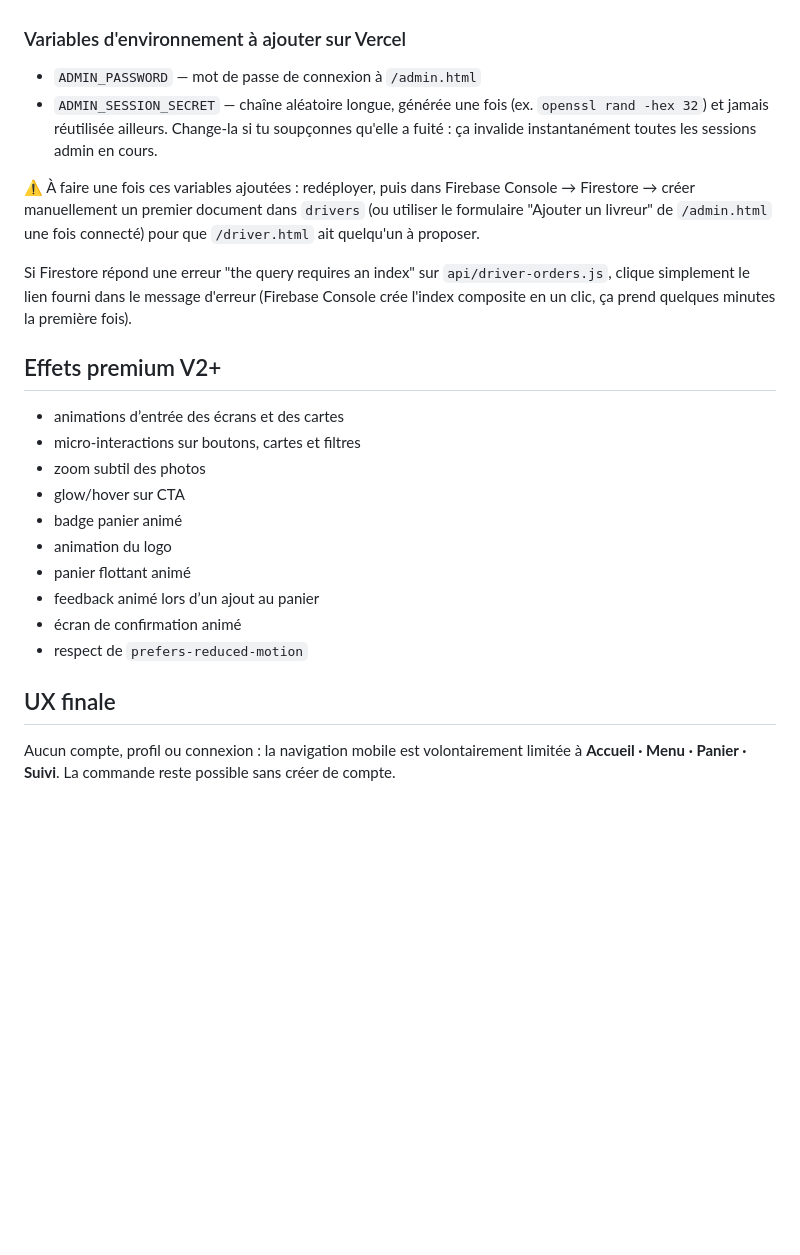
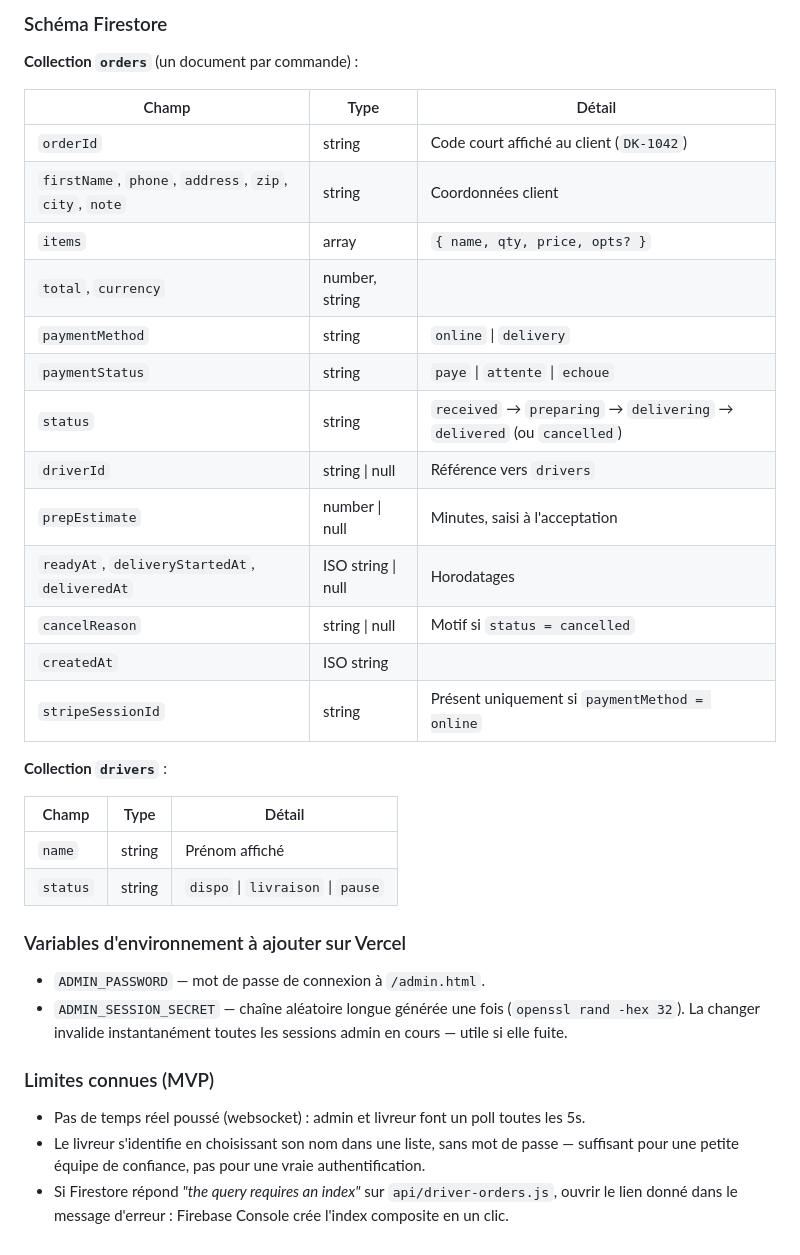
Before and after one commit to deen-tag/mondi-food, a Markdown page: README.md, the part around one of its changes. GitHub-like rendering; blank space fills up the shorter version.

```diff
--- a/README.md
+++ b/README.md
@@ -130,31 +104,38 @@ Toute la logique de sécurité vit dans `api/` (jamais dans le navigateur) :
+### Schéma Firestore
+
+**Collection `orders`** (un document par commande) :
+
+| Champ | Type | Détail |
+|---|---|---|
+| `orderId` | string | Code court affiché au client (`DK-1042`) |
+| `firstName`, `phone`, `address`, `zip`, `city`, `note` | string | Coordonnées client |
+| `items` | array | `{ name, qty, price, opts? }` |
+| `total`, `currency` | number, string | |
+| `paymentMethod` | string | `online` \| `delivery` |
+| `paymentStatus` | string | `paye` \| `attente` \| `echoue` |
+| `status` | string | `received` → `preparing` → `delivering` → `delivered` (ou `cancelled`) |
+| `driverId` | string \| null | Référence vers `drivers` |
+| `prepEstimate` | number \| null | Minutes, saisi à l'acceptation |
+| `readyAt`, `deliveryStartedAt`, `deliveredAt` | ISO string \| null | Horodatages |
+| `cancelReason` | string \| null | Motif si `status = cancelled` |
+| `createdAt` | ISO string | |
+| `stripeSessionId` | string | Présent uniquement si `paymentMethod = online` |
+
+**Collection `drivers`** :
+
+| Champ | Type | Détail |
+|---|---|---|
+| `name` | string | Prénom affiché |
+| `status` | string | `dispo` \| `livraison` \| `pause` |
 
 ### Variables d'environnement à ajouter sur Vercel
-- `ADMIN_PASSWORD` — mot de passe de connexion à `/admin.html`
-- `ADMIN_SESSION_SECRET` — chaîne aléatoire longue, générée une fois (ex. `openssl rand -hex 32`)
-  et jamais réutilisée ailleurs. Change-la si tu soupçonnes qu'elle a fuité : ça invalide
-  instantanément toutes les sessions admin en cours.
+- `ADMIN_PASSWORD` — mot de passe de connexion à `/admin.html`.
+- `ADMIN_SESSION_SECRET` — chaîne aléatoire longue générée une fois (`openssl rand -hex 32`).
+  La changer invalide instantanément toutes les sessions admin en cours — utile si elle fuite.
 
-⚠️ À faire une fois ces variables ajoutées : redéployer, puis dans Firebase Console → Firestore
-→ créer manuellement un premier document dans `drivers` (ou utiliser le formulaire "Ajouter un
-livreur" de `/admin.html` une fois connecté) pour que `/driver.html` ait quelqu'un à proposer.
-
-Si Firestore répond une erreur "the query requires an index" sur `api/driver-orders.js`, clique
-simplement le lien fourni dans le message d'erreur (Firebase Console crée l'index composite en un
-clic, ça prend quelques minutes la première fois).
-
-
-## Effets premium V2+
-- animations d’entrée des écrans et des cartes
-- micro-interactions sur boutons, cartes et filtres
-- zoom subtil des photos
-- glow/hover sur CTA
-- badge panier animé
-- animation du logo
-- panier flottant animé
-- feedback animé lors d’un ajout au panier
-- écran de confirmation animé
-- respect de `prefers-reduced-motion`
-
-## UX finale
-Aucun compte, profil ou connexion : la navigation mobile est volontairement limitée à
-**Accueil · Menu · Panier · Suivi**. La commande reste possible sans créer de compte.
+### Limites connues (MVP)
+- Pas de temps réel poussé (websocket) : admin et livreur font un poll toutes les 5s.
+- Le livreur s'identifie en choisissant son nom dans une liste, sans mot de passe —
+  suffisant pour une petite équipe de confiance, pas pour une vraie authentification.
+- Si Firestore répond *"the query requires an index"* sur `api/driver-orders.js`, ouvrir
+  le lien donné dans le message d'erreur : Firebase Console crée l'index composite en un clic.
```
Also changed, not shown: other parts of README.md (+82 -108 lines).
